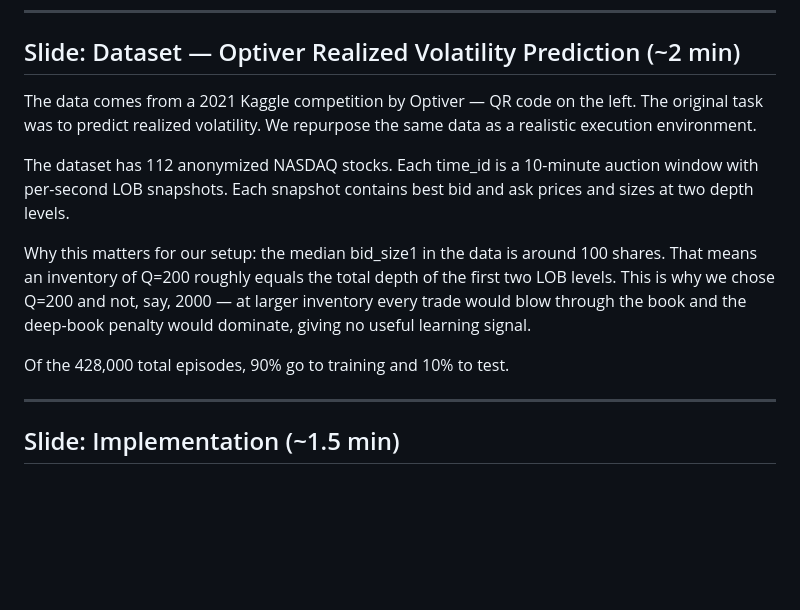
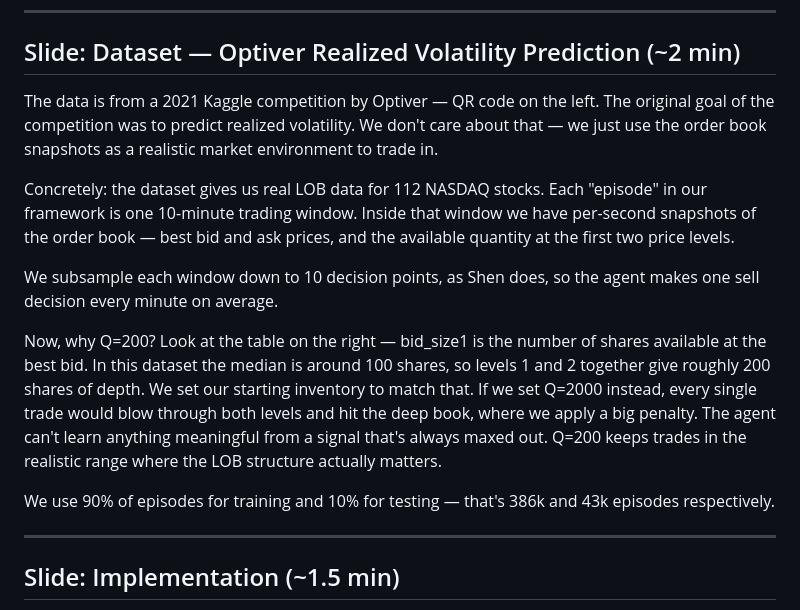
Before and after one commit to matvei-lukianov/AMS_517_optimal_execution, a Markdown page: presentation/speaker_notes.md, the part around the change. Rendered like a GitHub page; blank space fills up the shorter version.

Commit message:
Rewrite dataset slide notes: clearer explanation of episode structure and Q=200 calibration

```diff
--- a/presentation/speaker_notes.md
+++ b/presentation/speaker_notes.md
@@ -34,13 +34,15 @@ The blue block at the bottom shows what we kept unchanged: the utility transform
 
 ## Slide: Dataset — Optiver Realized Volatility Prediction (~2 min)
 
-The data comes from a 2021 Kaggle competition by Optiver — QR code on the left. The original task was to predict realized volatility. We repurpose the same data as a realistic execution environment.
+The data is from a 2021 Kaggle competition by Optiver — QR code on the left. The original goal of the competition was to predict realized volatility. We don't care about that — we just use the order book snapshots as a realistic market environment to trade in.
 
-The dataset has 112 anonymized NASDAQ stocks. Each time_id is a 10-minute auction window with per-second LOB snapshots. Each snapshot contains best bid and ask prices and sizes at two depth levels.
+Concretely: the dataset gives us real LOB data for 112 NASDAQ stocks. Each "episode" in our framework is one 10-minute trading window. Inside that window we have per-second snapshots of the order book — best bid and ask prices, and the available quantity at the first two price levels.
 
-Why this matters for our setup: the median bid_size1 in the data is around 100 shares. That means an inventory of Q=200 roughly equals the total depth of the first two LOB levels. This is why we chose Q=200 and not, say, 2000 — at larger inventory every trade would blow through the book and the deep-book penalty would dominate, giving no useful learning signal.
+We subsample each window down to 10 decision points, as Shen does, so the agent makes one sell decision every minute on average.
 
-Of the 428,000 total episodes, 90% go to training and 10% to test.
+Now, why Q=200? Look at the table on the right — bid_size1 is the number of shares available at the best bid. In this dataset the median is around 100 shares, so levels 1 and 2 together give roughly 200 shares of depth. We set our starting inventory to match that. If we set Q=2000 instead, every single trade would blow through both levels and hit the deep book, where we apply a big penalty. The agent can't learn anything meaningful from a signal that's always maxed out. Q=200 keeps trades in the realistic range where the LOB structure actually matters.
+
+We use 90% of episodes for training and 10% for testing — that's 386k and 43k episodes respectively.
 
 ---
 
```
